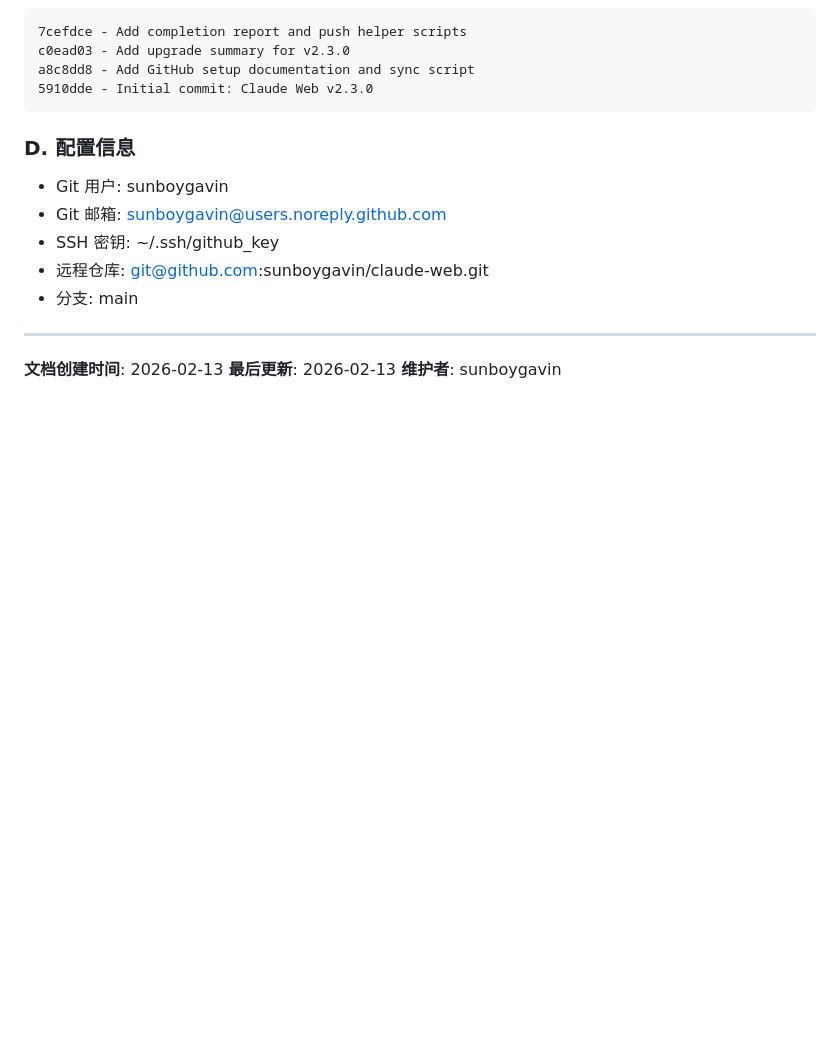
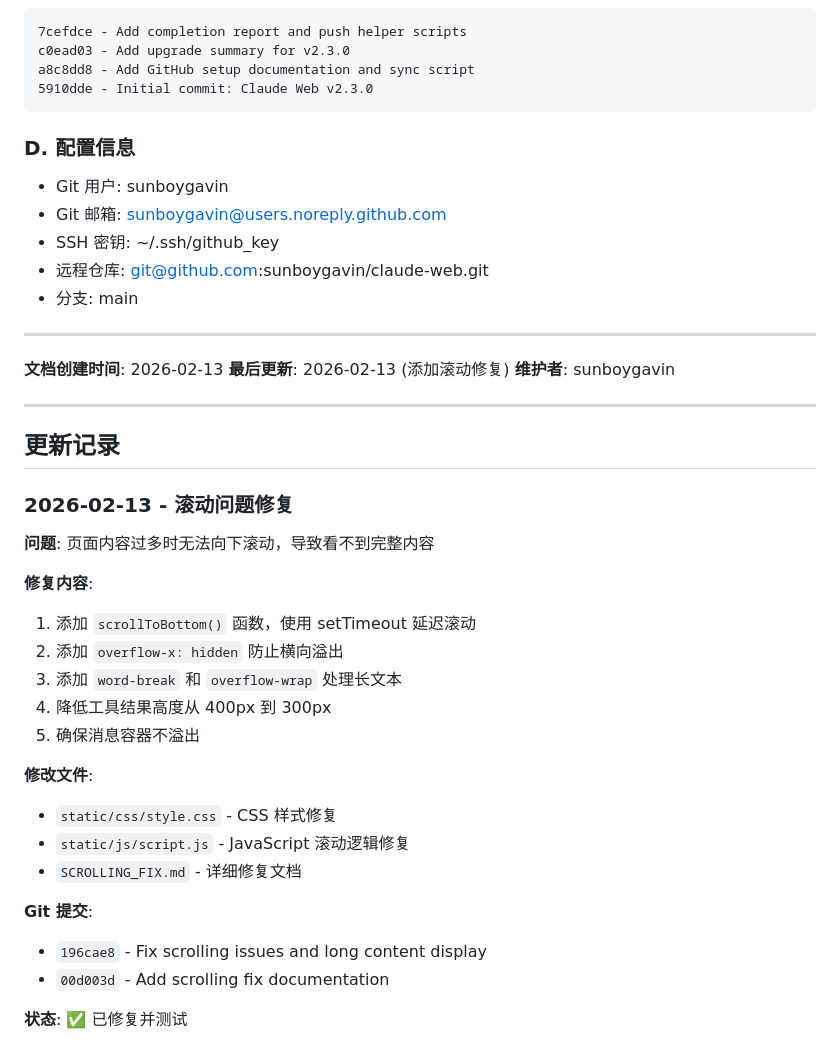
Before and after one commit to sunboygavin/claude-web, a Markdown page: CONVERSATION_LOG.md, the part around the change. GitHub-like rendering; blank space fills up the shorter version.

Commit message:
Update conversation log with scrolling fix

```diff
--- a/CONVERSATION_LOG.md
+++ b/CONVERSATION_LOG.md
@@ -383,5 +383,31 @@ a8c8dd8 - Add GitHub setup documentation and sync script
 ---
 
 **文档创建时间**: 2026-02-13
-**最后更新**: 2026-02-13
+**最后更新**: 2026-02-13 (添加滚动修复)
 **维护者**: sunboygavin
+
+---
+
+## 更新记录
+
+### 2026-02-13 - 滚动问题修复
+
+**问题**: 页面内容过多时无法向下滚动，导致看不到完整内容
+
+**修复内容**:
+1. 添加 `scrollToBottom()` 函数，使用 setTimeout 延迟滚动
+2. 添加 `overflow-x: hidden` 防止横向溢出
+3. 添加 `word-break` 和 `overflow-wrap` 处理长文本
+4. 降低工具结果高度从 400px 到 300px
+5. 确保消息容器不溢出
+
+**修改文件**:
+- `static/css/style.css` - CSS 样式修复
+- `static/js/script.js` - JavaScript 滚动逻辑修复
+- `SCROLLING_FIX.md` - 详细修复文档
+
+**Git 提交**:
+- `196cae8` - Fix scrolling issues and long content display
+- `00d003d` - Add scrolling fix documentation
+
+**状态**: ✅ 已修复并测试
```
